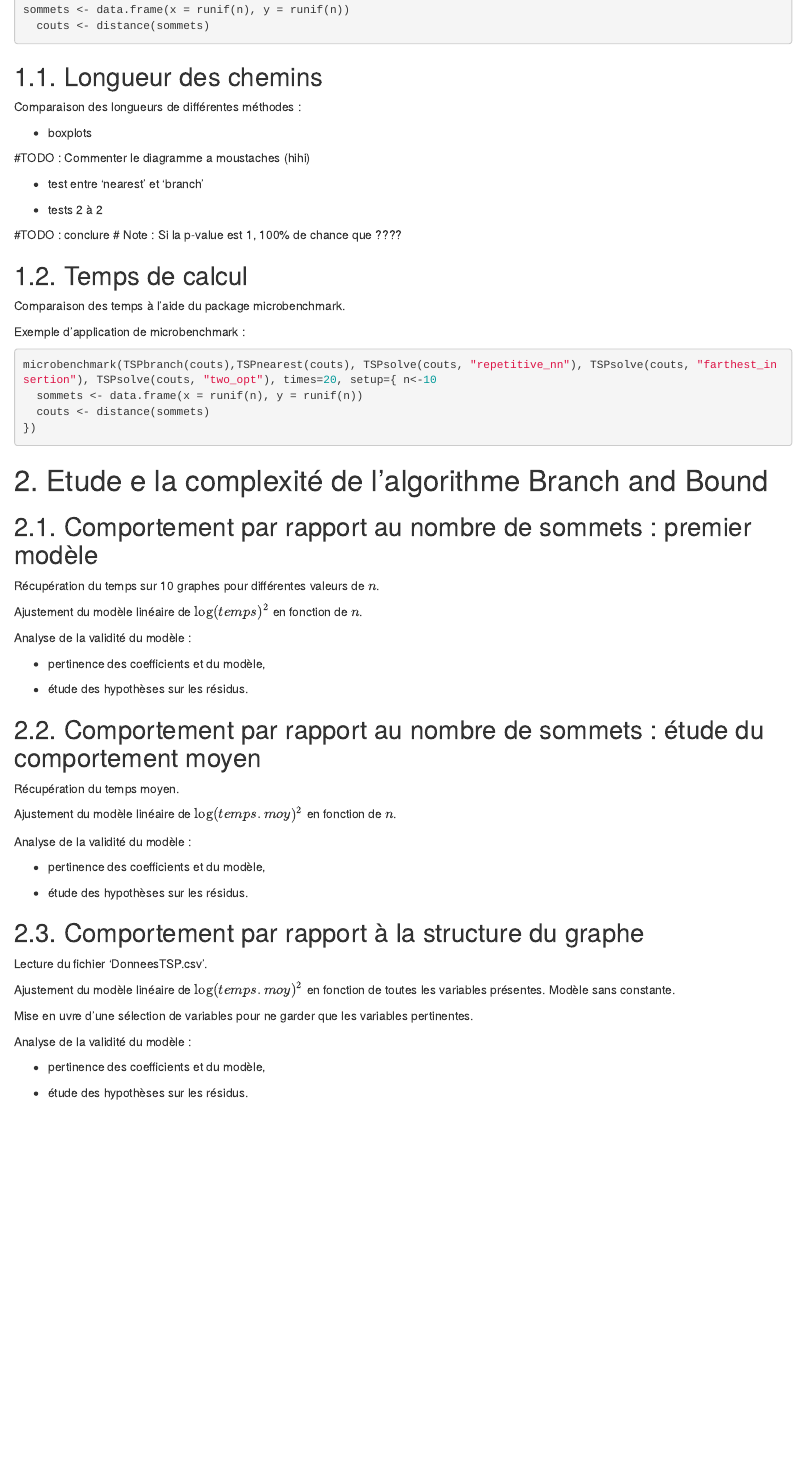
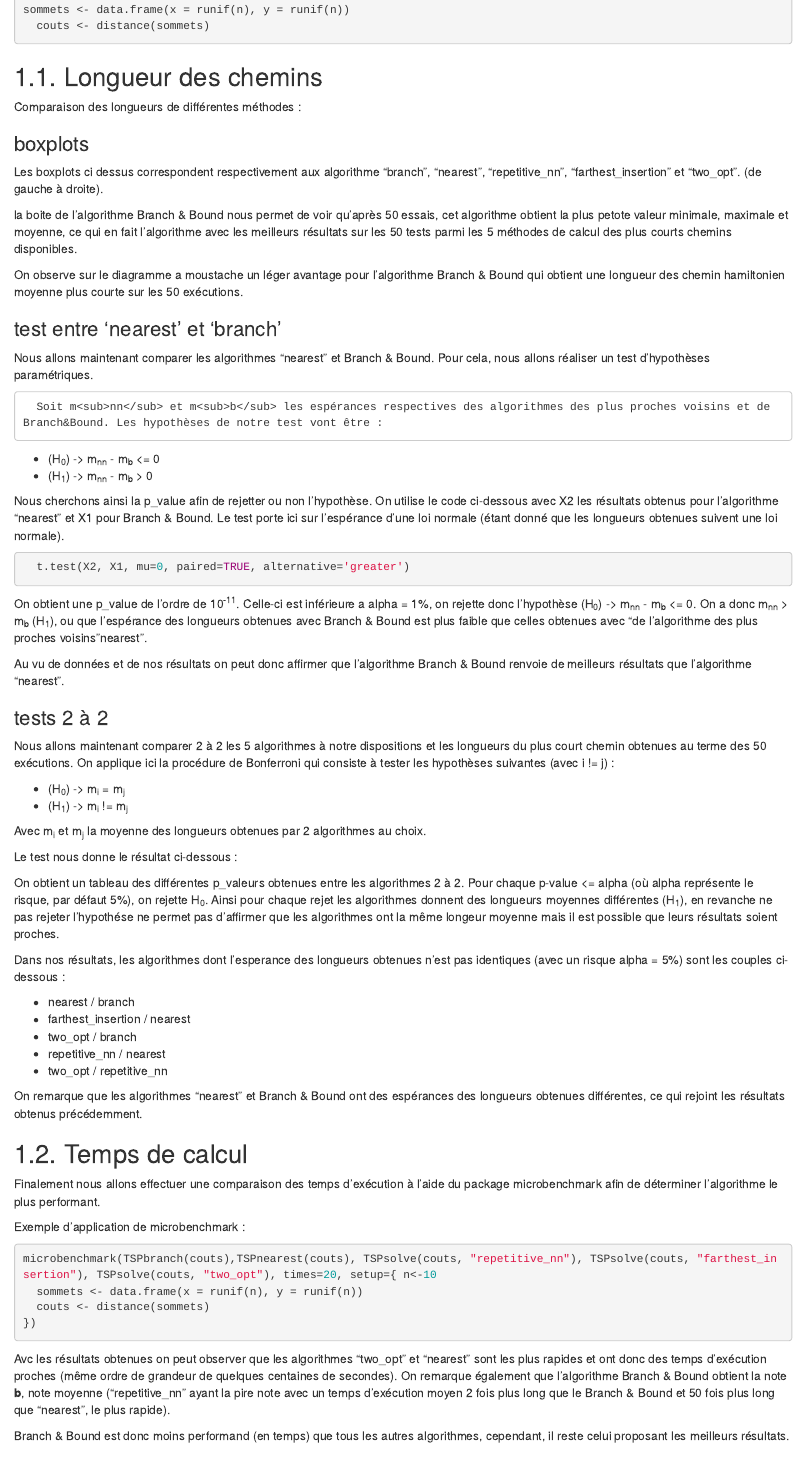
Before and after one commit to KenzaB27/StatTSP, an R Markdown document (TPstat_CR.Rmd): the page in a window 1100 px wide, from 750 px down. Rendered offline with R 4.5, knitr and Pandoc, with nearby package versions; the code chunks are not run, so their results and figures are left out.

Commit message:
Fin première partie

````diff
--- a/TPstat_CR.Rmd
+++ b/TPstat_CR.Rmd
@@ -75,7 +75,7 @@
 
 Comparaison des longueurs de différentes méthodes :
 
-   * boxplots
+### boxplots
 
 ```{r, echo=FALSE}
   X1 <- vector(mode="integer", length=50)
@@ -106,14 +103,39 @@
-  U4 <- rnorm(100,10)
-  U5 <- rnorm(100,10,3)
-
 
   mat <- cbind(X1,X2,X3,X4,X5)
   par(mfrow=c(1,1))
   boxplot(mat,notch=TRUE)
 ```
-#TODO : Commenter le diagramme a moustaches (hihi)
+
+Les boxplots ci dessus correspondent respectivement aux algorithme "branch", "nearest", "repetitive_nn", "farthest_insertion" et "two_opt". (de gauche à droite).
+
+la boite de l'algorithme Branch & Bound nous permet de voir qu'après 50 essais, cet algorithme obtient la plus petote valeur minimale, maximale et moyenne, ce qui en fait l'algorithme avec les meilleurs résultats sur les 50 tests parmi les 5 méthodes de calcul des plus courts chemins disponibles.
+
+On observe sur le diagramme a moustache un léger avantage pour l'algorithme Branch & Bound qui obtient une longueur des chemin hamiltonien moyenne plus courte sur les 50 exécutions.
+
+### test entre 'nearest' et 'branch'
+
+  Nous allons maintenant comparer les algorithmes "nearest" et Branch & Bound. Pour cela, nous allons réaliser un test d'hypothèses paramétriques.
+
+      Soit m<sub>nn</sub> et m<sub>b</sub> les espérances respectives des algorithmes des plus proches voisins et de Branch&Bound. Les hypothèses de notre test vont être :
+
+  * (H<sub>0</sub>) -> m<sub>nn</sub> - m<sub>b</sub> <= 0
+  * (H<sub>1</sub>) -> m<sub>nn</sub> - m<sub>b</sub> > 0
+
+Nous cherchons ainsi la p_value afin de rejetter ou non l'hypothèse.
+On utilise le code ci-dessous avec X2 les résultats obtenus pour l'algorithme "nearest" et X1 pour Branch & Bound.
+Le test porte ici sur l'espérance d'une loi normale (étant donné que les longueurs obtenues suivent une loi normale).
+
+```{r, echo=TRUE}
+  t.test(X2, X1, mu=0, paired=TRUE, alternative='greater')
+```
+On obtient une p_value de l'ordre de 10<sup>-11</sup>.
+Celle-ci est inférieure a alpha = 1%, on rejette donc l'hypothèse (H<sub>0</sub>) -> m<sub>nn</sub> - m<sub>b</sub> <= 0.
+On a donc m<sub>nn</sub> > m<sub>b</sub> (H<sub>1</sub>), ou que l'espérance des longueurs obtenues avec Branch & Bound est plus faible que celles obtenues avec "de l'algorithme des plus proches voisins"nearest".
+
+Au vu de données et de nos résultats on peut donc affirmer que l'algorithme Branch & Bound renvoie de meilleurs résultats que l'algorithme "nearest".
 
 
-   * test entre 'nearest' et 'branch'
+### tests 2 à 2
 
+   Nous allons maintenant comparer 2 à 2 les 5 algorithmes à notre dispositions et les longueurs du plus court chemin obtenues au terme des 50 exécutions. On applique ici la procédure de Bonferroni qui consiste à tester les hypothèses suivantes (avec i != j) :
 
@@ -120,17 +144,33 @@
 
-   * tests 2 à 2
+Avec  m<sub>i</sub> et m<sub>j</sub> la moyenne des longueurs obtenues par 2 algorithmes au choix.
+
+Le test nous donne le résultat ci-dessous :
+
 ```{r, echo=FALSE}
 results<- c(X1,X2,X3,X4,X5)
 methods<- c(rep("branch", 50),rep("nearest", 50),rep("repetitive_nn", 50),rep("farthest_insertion", 50),rep("two_opt", 50))
 
 pairwise.t.test(results,methods,adjust.method="bonferroni")
 ```
-#TODO : conclure
-# Note : Si la p-value est 1, 100% de chance que ????
+
+  On obtient un tableau des différentes p_valeurs obtenues entre les algorithmes 2 à 2.
+Pour chaque p-value <= alpha (où alpha représente le risque, par défaut 5%), on rejette H<sub>0</sub>.
+Ainsi pour chaque rejet les algorithmes donnent des longueurs moyennes différentes (H<sub>1</sub>), en revanche ne pas rejeter l'hypothése ne permet pas d'affirmer que les algorithmes ont la même longeur moyenne mais il est possible que leurs résultats soient proches.
+
+Dans nos résultats, les algorithmes dont l'esperance des longueurs obtenues n'est pas identiques (avec un risque alpha = 5%) sont les couples ci-dessous :
+
+  * nearest / branch
+  * farthest_insertion / nearest
+  * two_opt / branch
+  * repetitive_nn / nearest
+  * two_opt / repetitive_nn
+
+  On remarque que les algorithmes "nearest" et Branch & Bound ont des espérances des longueurs obtenues différentes, ce qui rejoint les résultats obtenus précédemment.
+
 
 ## 1.2. Temps de calcul
 
-Comparaison des temps à l'aide du package microbenchmark.
+Finalement nous allons effectuer une comparaison des temps d'exécution à l'aide du package microbenchmark afin de déterminer l'algorithme le plus performant.
 
 Exemple d'application de microbenchmark :
 ```{r, echo=TRUE}
@@ -139,6 +179,12 @@
   couts <- distance(sommets)
 })
 ```
+
+Avc les résultats obtenues on peut observer que les algorithmes "two_opt" et "nearest" sont les plus rapides et ont donc des temps d'exécution proches (même ordre de grandeur de quelques centaines de secondes).
+On remarque également que l'algorithme Branch & Bound obtient la note **b**, note moyenne ("repetitive_nn" ayant la pire note avec un temps d'exécution moyen 2 fois plus long que le Branch & Bound et 50 fois plus long que "nearest", le plus rapide).
+
+Branch & Bound est donc moins performand (en temps) que tous les autres algorithmes, cependant, il reste celui proposant les meilleurs résultats.
+
 
 # 2. Etude e la complexité de l'algorithme Branch and Bound
 
````
Also changed, not shown: TPstat_CR.Rmd (5 more changed lines).
